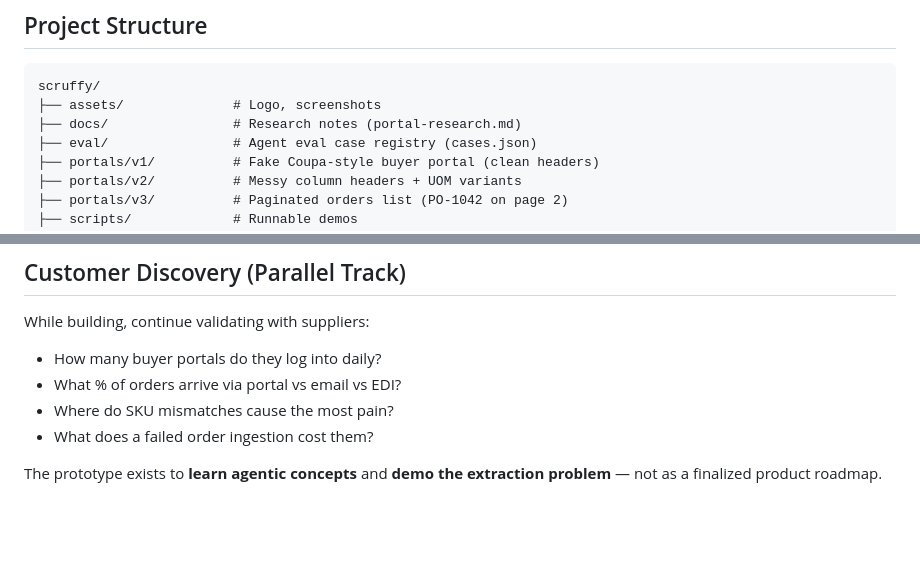
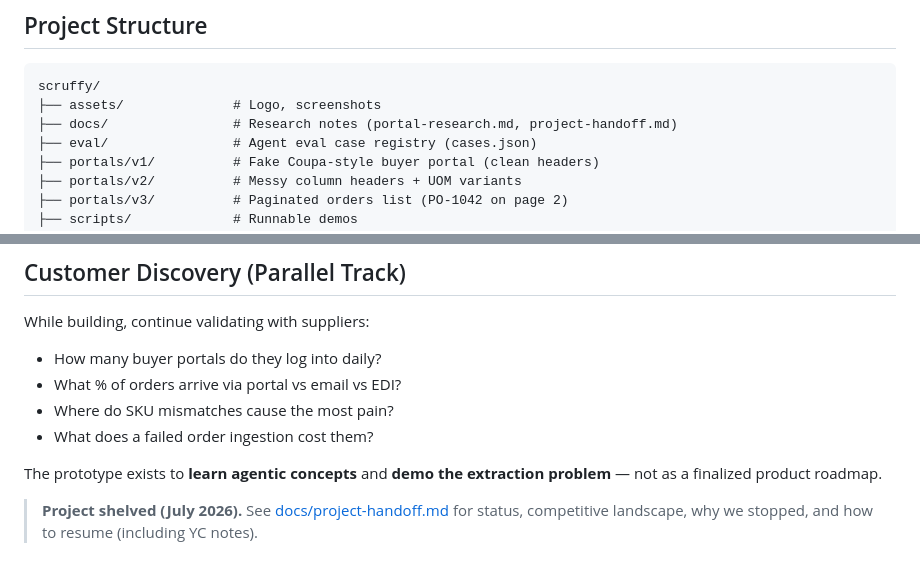
Before and after one commit to Prabal-Singh/Scruffy, a Markdown page: README.md, 2 parts joined by grey strips. GitHub-like rendering; blank space fills up the shorter version.

````diff
--- a/README.md
+++ b/README.md
@@ -215,7 +215,7 @@ Do not start by scraping real buyer portals. Use a layered approach:
 ```
 scruffy/
 ├── assets/              # Logo, screenshots
-├── docs/                # Research notes (portal-research.md)
+├── docs/                # Research notes (portal-research.md, project-handoff.md)
 ├── eval/                # Agent eval case registry (cases.json)
 ├── portals/v1/          # Fake Coupa-style buyer portal (clean headers)
 ├── portals/v2/          # Messy column headers + UOM variants
@@ -332,3 +332,5 @@ While building, continue validating with suppliers:
 - What does a failed order ingestion cost them?
 
 The prototype exists to **learn agentic concepts** and **demo the extraction problem** — not as a finalized product roadmap.
+
+> **Project shelved (July 2026).** See [docs/project-handoff.md](docs/project-handoff.md) for status, competitive landscape, why we stopped, and how to resume (including YC notes).
````
Also changed, not shown: docs/project-handoff.md (added, +253 -0 lines).
